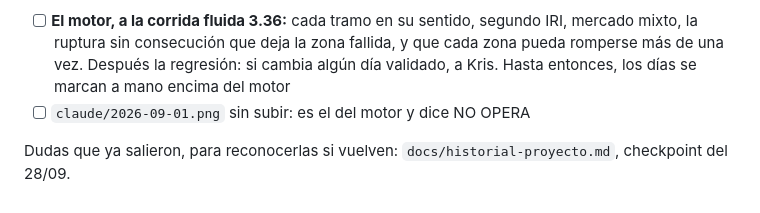
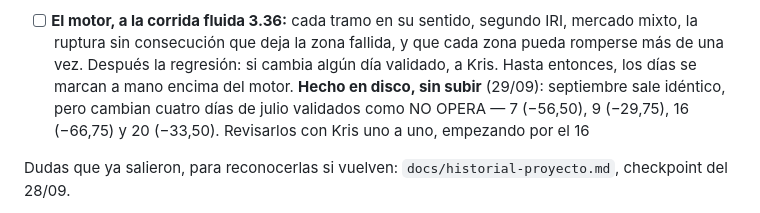
Before and after one commit to kristeb-trader/trading-journal, a Markdown page: tasks/current.md, the part around the change. GitHub-like rendering.

Commit message:
docs(tasks): el 1/09 cerrado; el motor espera la revisión de julio
Co-Authored-By: Claude Opus 5.5 <noreply@anthropic.com>

```diff
--- a/tasks/current.md
+++ b/tasks/current.md
@@ -18,8 +18,10 @@ El motor corre sobre cualquier día del que haya velas de 1 minuto; lo que limit
 - **Hecho:** 1/09 (Continuación alcista 9:44, +15,75; el motor dice NO OPERA). Sale la corrida fluida 3.36.
 - [ ] **El motor, a la corrida fluida 3.36:** cada tramo en su sentido, segundo IRI, mercado mixto, la ruptura
   sin consecución que deja la zona fallida, y que cada zona pueda romperse más de una vez. Después la regresión:
-  si cambia algún día validado, a Kris. Hasta entonces, los días se marcan a mano encima del motor
-- [ ] `claude/2026-09-01.png` sin subir: es el del motor y dice NO OPERA
+  si cambia algún día validado, a Kris. Hasta entonces, los días se marcan a mano encima del motor.
+  **Hecho en disco, sin subir** (29/09): septiembre sale idéntico, pero cambian cuatro días de julio validados
+  como NO OPERA — 7 (−56,50), 9 (−29,75), 16 (−66,75) y 20 (−33,50). Revisarlos con Kris uno a uno, empezando
+  por el 16
 
 Dudas que ya salieron, para reconocerlas si vuelven: `docs/historial-proyecto.md`, checkpoint del 28/09.
 
```
